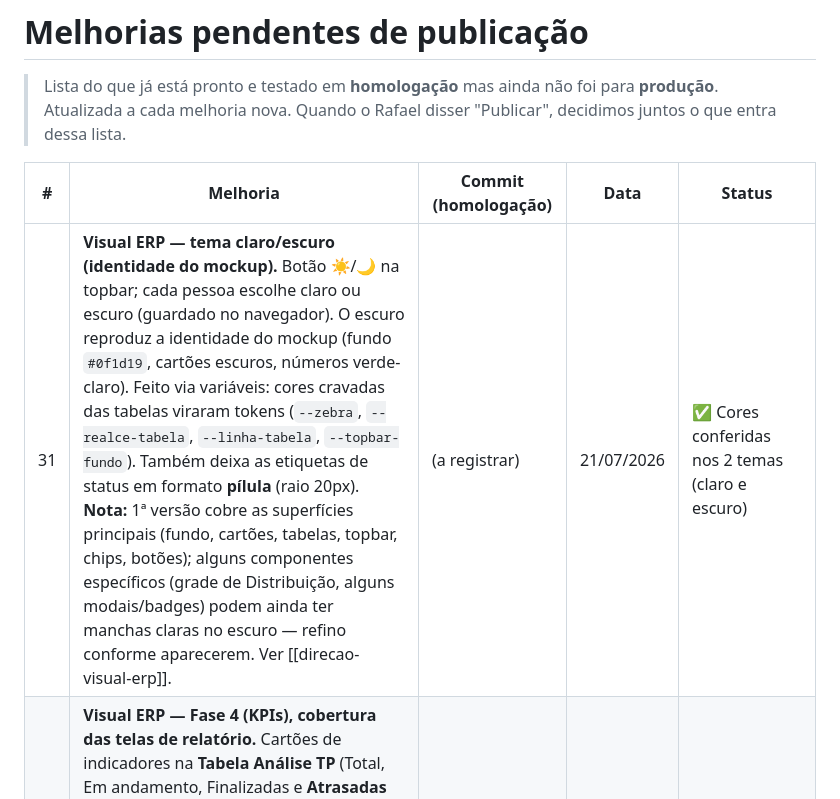
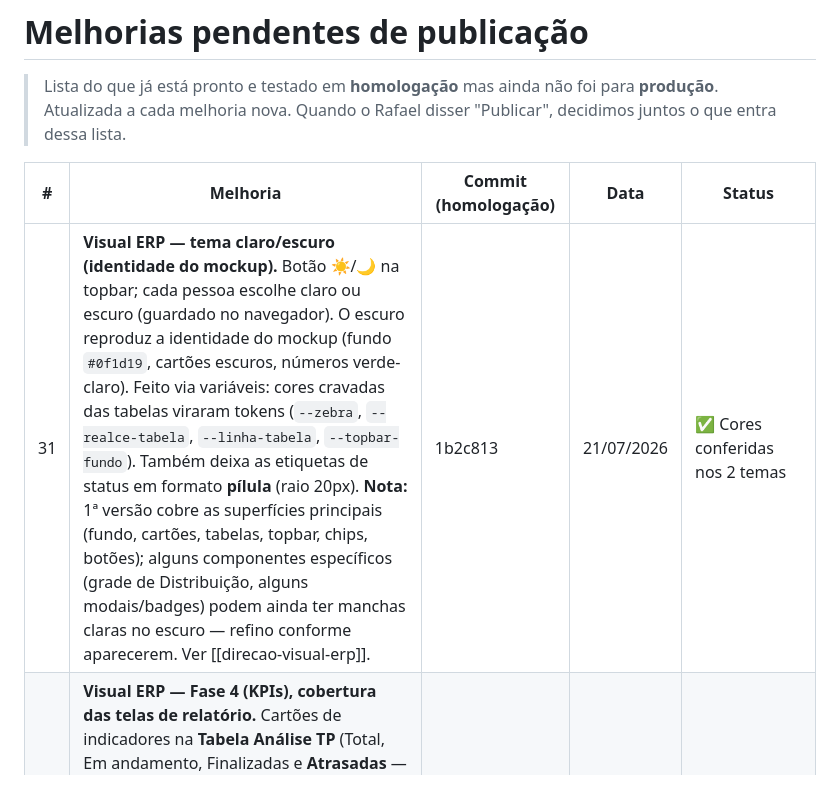
Before and after one commit to arrudaanastacio/Gestao-Controle-Aquisicao-Judicial, a Markdown page: MELHORIAS-PENDENTES.md, the part around the change. Rendered like a GitHub page.

Commit message:
Registra hash 1b2c813 do item 31

```diff
--- a/MELHORIAS-PENDENTES.md
+++ b/MELHORIAS-PENDENTES.md
@@ -6,7 +6,7 @@
 
 | # | Melhoria | Commit (homologação) | Data | Status |
 |---|----------|----------------------|------|--------|
-| 31 | **Visual ERP — tema claro/escuro (identidade do mockup).** Botão ☀️/🌙 na topbar; cada pessoa escolhe claro ou escuro (guardado no navegador). O escuro reproduz a identidade do mockup (fundo `#0f1d19`, cartões escuros, números verde-claro). Feito via variáveis: cores cravadas das tabelas viraram tokens (`--zebra`, `--realce-tabela`, `--linha-tabela`, `--topbar-fundo`). Também deixa as etiquetas de status em formato **pílula** (raio 20px). **Nota:** 1ª versão cobre as superfícies principais (fundo, cartões, tabelas, topbar, chips, botões); alguns componentes específicos (grade de Distribuição, alguns modais/badges) podem ainda ter manchas claras no escuro — refino conforme aparecerem. Ver [[direcao-visual-erp]]. | (a registrar) | 21/07/2026 | ✅ Cores conferidas nos 2 temas (claro e escuro) |
+| 31 | **Visual ERP — tema claro/escuro (identidade do mockup).** Botão ☀️/🌙 na topbar; cada pessoa escolhe claro ou escuro (guardado no navegador). O escuro reproduz a identidade do mockup (fundo `#0f1d19`, cartões escuros, números verde-claro). Feito via variáveis: cores cravadas das tabelas viraram tokens (`--zebra`, `--realce-tabela`, `--linha-tabela`, `--topbar-fundo`). Também deixa as etiquetas de status em formato **pílula** (raio 20px). **Nota:** 1ª versão cobre as superfícies principais (fundo, cartões, tabelas, topbar, chips, botões); alguns componentes específicos (grade de Distribuição, alguns modais/badges) podem ainda ter manchas claras no escuro — refino conforme aparecerem. Ver [[direcao-visual-erp]]. | 1b2c813 | 21/07/2026 | ✅ Cores conferidas nos 2 temas |
 | 30 | **Visual ERP — Fase 4 (KPIs), cobertura das telas de relatório.** Cartões de indicadores na **Tabela Análise TP** (Total, Em andamento, Finalizadas e **Atrasadas** — este fica vermelho se houver), calculados do `/solicitacoes/resumo` (totais exatos, não paginados). As telas OD (Relatório de Compras OD e Aquisição em Andamento OD) já tinham cartões de resumo. Agora as 4 telas de relatório mostram KPIs. Continuação da direção [[direcao-visual-erp]]. | 8a1a0e1 | 21/07/2026 | ⏳ A conferir em homologação |
 | 29 | **Visual ERP — Fase 4 (KPIs reais nos relatórios), início.** Cartões de indicadores no topo do **Relatório de Compras TP** (Solicitações no filtro atual, Em andamento, Finalizadas, Itens distintos), calculados no navegador a partir das linhas já carregadas — refletem o filtro (ano/status/busca) da tela, sem endpoint novo. Padrão pronto para replicar nas demais telas de relatório. Quarta etapa da direção [[direcao-visual-erp]]. | 9a1e6a2 | 21/07/2026 | ⏳ A conferir em homologação |
 | 28 | **Visual ERP — Fase 3 (menu escalável).** Grupos de unidade **recolhíveis** (clicar em 📦 Tenente Pena etc. abre/fecha, com setinha; estado guardado no navegador) + seção **⭐ Favoritos** no topo: uma estrela em cada item fixa/desafixa a tela mais usada (por pessoa, guardado no navegador; respeita permissões). Mantém o menu limpo conforme novas telas entram. Terceira etapa da direção [[direcao-visual-erp]]. | ab918fc | 21/07/2026 | ✅ Conferido no DOM da prévia |
```
